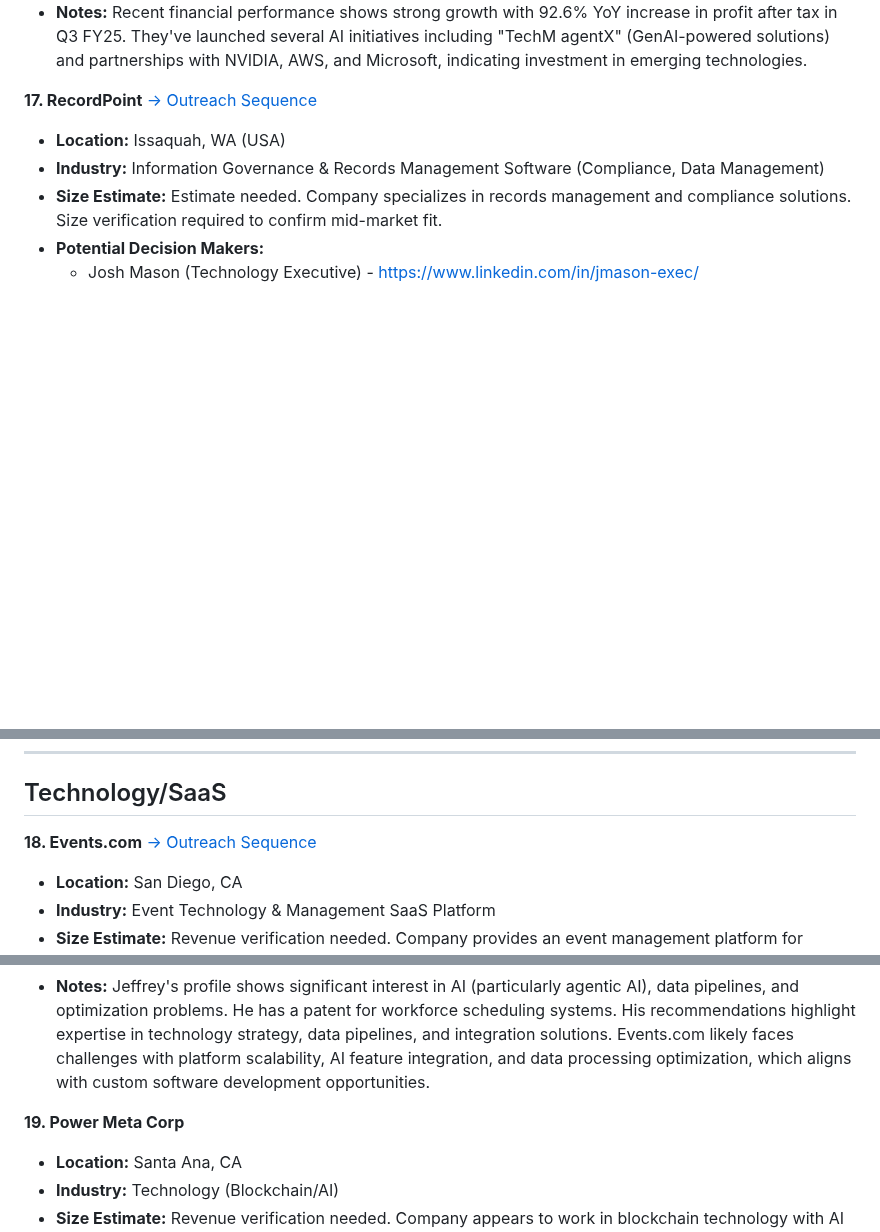
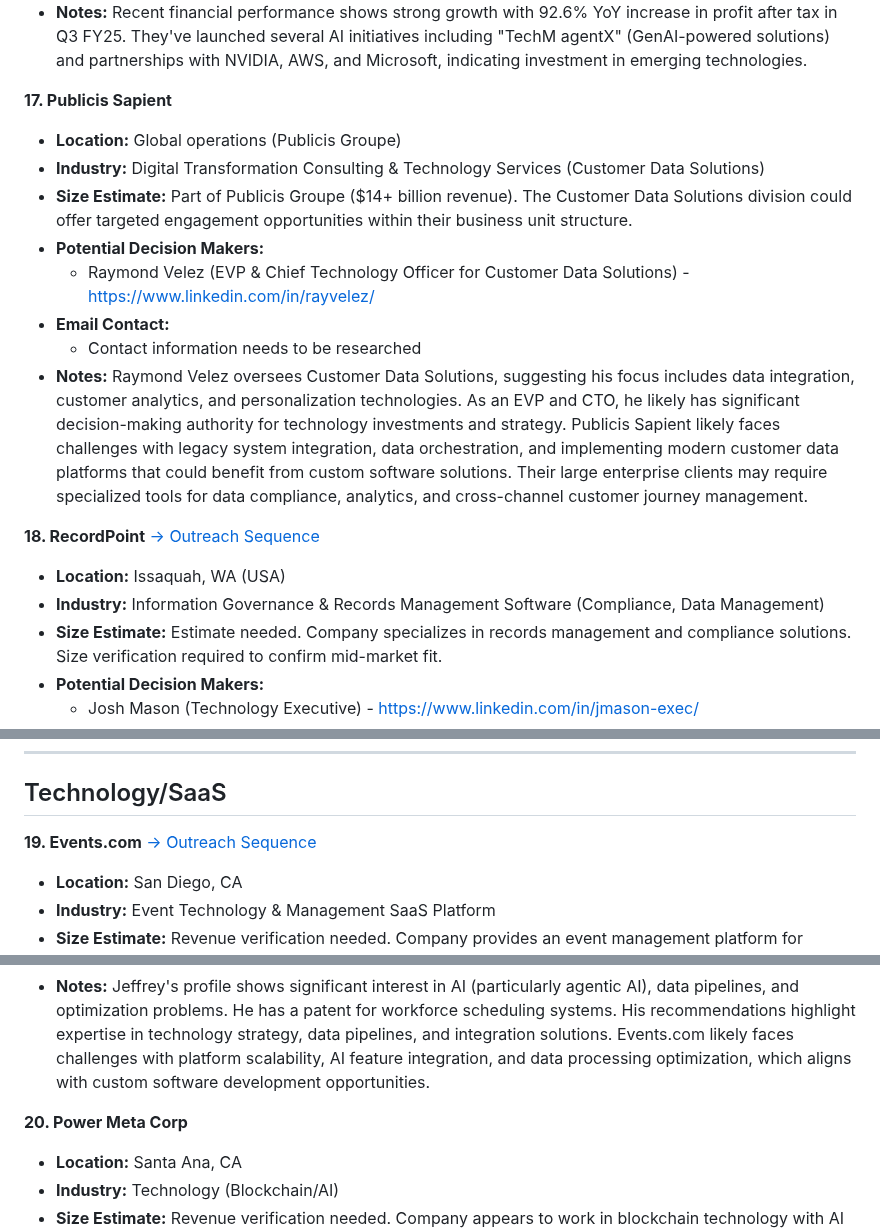
Before and after one commit to seandinwiddie/sdin.dev, a Markdown page: resources/clients_research.md, 3 parts joined by grey strips. Rendered like a GitHub page; blank space fills up the shorter version.

```diff
--- a/resources/clients_research.md
+++ b/resources/clients_research.md
@@ -239,7 +239,17 @@ This document summarizes the initial research findings for potential clients bas
     *   Media: media.relations@techmahindra.com
 *   **Notes:** Recent financial performance shows strong growth with 92.6% YoY increase in profit after tax in Q3 FY25. They've launched several AI initiatives including "TechM agentX" (GenAI-powered solutions) and partnerships with NVIDIA, AWS, and Microsoft, indicating investment in emerging technologies.
 
-**17. RecordPoint** [→ Outreach Sequence](outreach_sequences.md#outreach-sequence-recordpoint)
+**17. Publicis Sapient**
+*   **Location:** Global operations (Publicis Groupe)
+*   **Industry:** Digital Transformation Consulting & Technology Services (Customer Data Solutions)
+*   **Size Estimate:** Part of Publicis Groupe ($14+ billion revenue). The Customer Data Solutions division could offer targeted engagement opportunities within their business unit structure.
+*   **Potential Decision Makers:**
+    *   Raymond Velez (EVP & Chief Technology Officer for Customer Data Solutions) - https://www.linkedin.com/in/rayvelez/
+*   **Email Contact:**
+    *   Contact information needs to be researched
+*   **Notes:** Raymond Velez oversees Customer Data Solutions, suggesting his focus includes data integration, customer analytics, and personalization technologies. As an EVP and CTO, he likely has significant decision-making authority for technology investments and strategy. Publicis Sapient likely faces challenges with legacy system integration, data orchestration, and implementing modern customer data platforms that could benefit from custom software solutions. Their large enterprise clients may require specialized tools for data compliance, analytics, and cross-channel customer journey management.
+
+**18. RecordPoint** [→ Outreach Sequence](outreach_sequences.md#outreach-sequence-recordpoint)
 *   **Location:** Issaquah, WA (USA)
 *   **Industry:** Information Governance & Records Management Software (Compliance, Data Management)
 *   **Size Estimate:** Estimate needed. Company specializes in records management and compliance solutions. Size verification required to confirm mid-market fit.
@@ -253,7 +263,7 @@ This document summarizes the initial research findings for potential clients bas
 
 ## Technology/SaaS
 
-**18. Events.com** [→ Outreach Sequence](outreach_sequences.md#outreach-sequence-eventscom)
+**19. Events.com** [→ Outreach Sequence](outreach_sequences.md#outreach-sequence-eventscom)
 *   **Location:** San Diego, CA
 *   **Industry:** Event Technology & Management SaaS Platform
 *   **Size Estimate:** Revenue verification needed. Company provides an event management platform for organizers and attendees.
@@ -263,7 +273,7 @@ This document summarizes the initial research findings for potential clients bas
     *   Contact information needs to be researched
 *   **Notes:** Jeffrey's profile shows significant interest in AI (particularly agentic AI), data pipelines, and optimization problems. He has a patent for workforce scheduling systems. His recommendations highlight expertise in technology strategy, data pipelines, and integration solutions. Events.com likely faces challenges with platform scalability, AI feature integration, and data processing optimization, which aligns with custom software development opportunities.
 
-**19. Power Meta Corp**
+**20. Power Meta Corp**
 *   **Location:** Santa Ana, CA
 *   **Industry:** Technology (Blockchain/AI)
 *   **Size Estimate:** Revenue verification needed. Company appears to work in blockchain technology with AI integration.
```
Also changed, not shown: other parts of resources/clients_research.md (+3 -3 lines).
